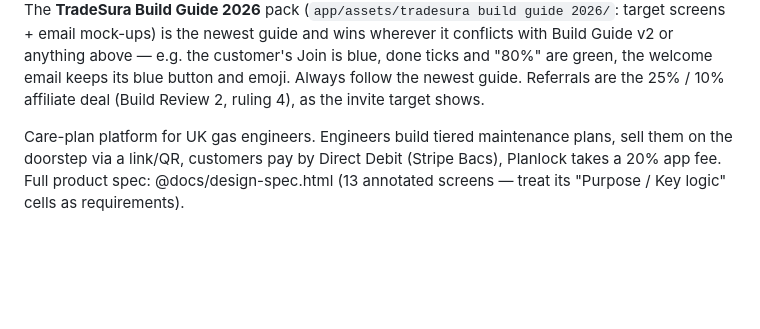
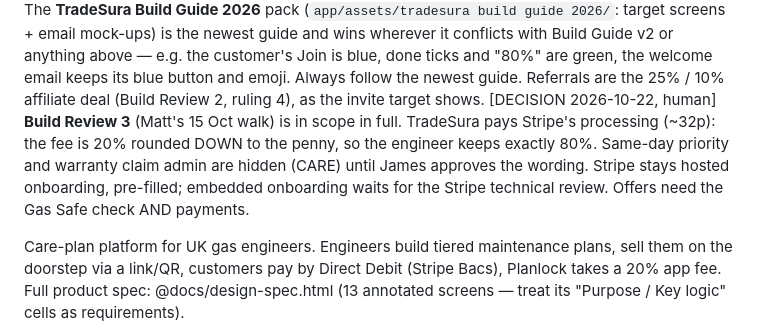
Before and after one commit to OliverWilcox/TradeSura, a Markdown page: CLAUDE.md, the part around the change. Rendered like a GitHub page; blank space fills up the shorter version.

Commit message:
Record the Build Review 3 decisions

```diff
--- a/CLAUDE.md
+++ b/CLAUDE.md
@@ -24,6 +24,12 @@ anything above — e.g. the customer's Join is blue, done ticks and "80%" are
 green, the welcome email keeps its blue button and emoji. Always follow the
 newest guide. Referrals are the 25% / 10% affiliate deal (Build Review 2,
 ruling 4), as the invite target shows.
+[DECISION 2026-10-22, human] **Build Review 3** (Matt's 15 Oct walk) is in
+scope in full. TradeSura pays Stripe's processing (~32p): the fee is 20%
+rounded DOWN to the penny, so the engineer keeps exactly 80%. Same-day
+priority and warranty claim admin are hidden (CARE) until James approves the
+wording. Stripe stays hosted onboarding, pre-filled; embedded onboarding waits
+for the Stripe technical review. Offers need the Gas Safe check AND payments.
 
 Care-plan platform for UK gas engineers. Engineers build tiered maintenance plans,
 sell them on the doorstep via a link/QR, customers pay by Direct Debit (Stripe
```
